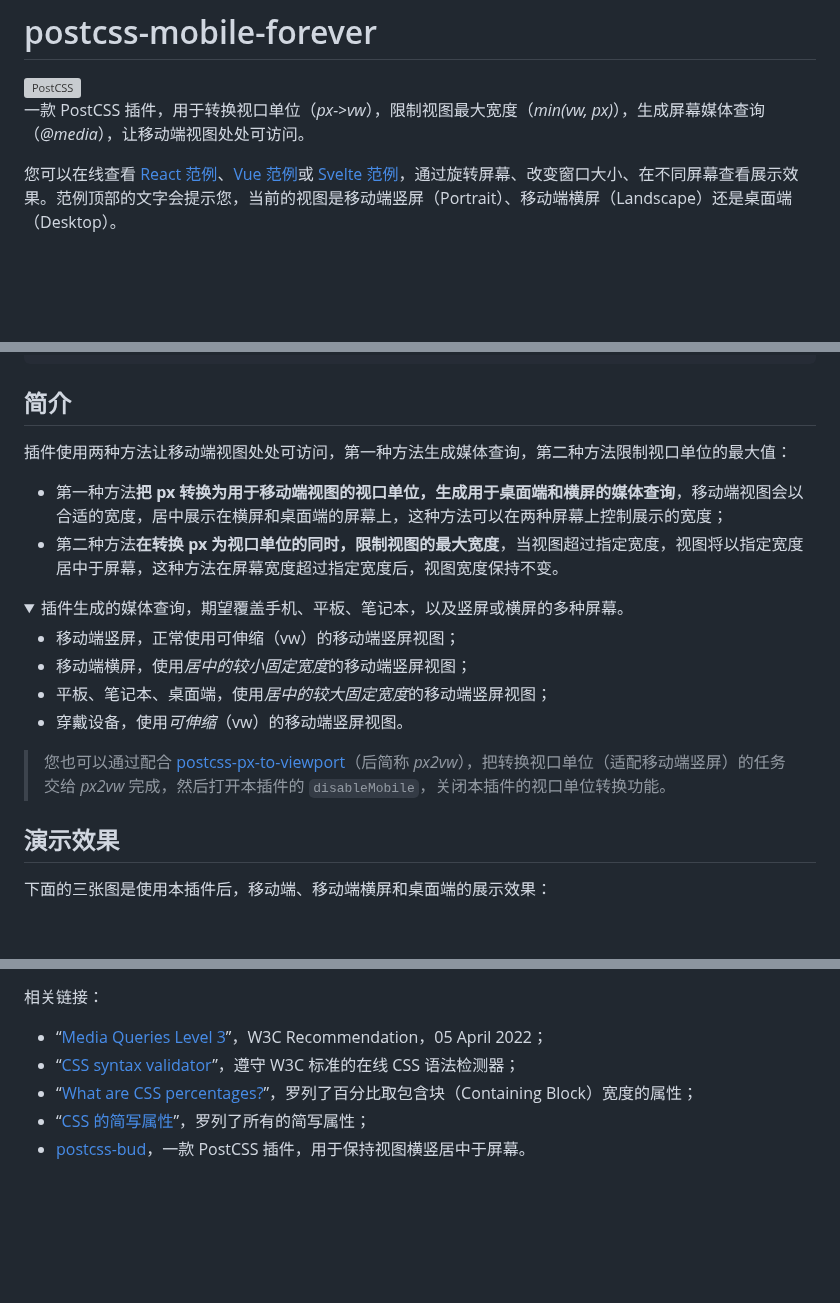
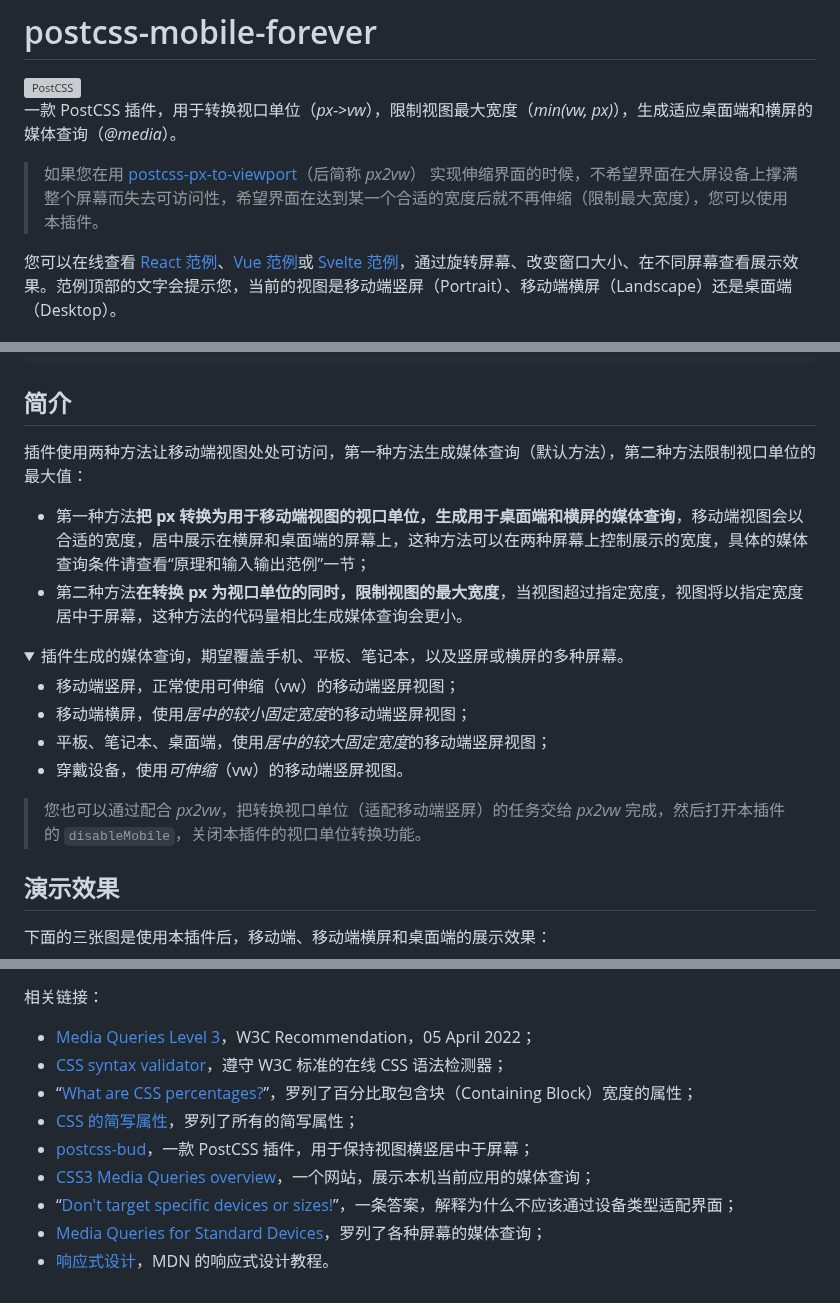
Before and after one commit to wswmsword/postcss-mobile-forever, a Markdown page: README.md, 3 parts joined by grey strips. GitHub-like rendering; folded sections open; blank space fills up the shorter version; grey boxes are pictures that could not be loaded.

```diff
--- a/README.md
+++ b/README.md
@@ -2,7 +2,9 @@
 
 <img src="https://postcss.github.io/postcss/logo.svg" alt="PostCSS" width="90" height="90" align="right">
 
-一款 PostCSS 插件，用于转换视口单位（*px->vw*），限制视图最大宽度（*min(vw, px)*），生成屏幕媒体查询（*@media*），让移动端视图处处可访问。
+一款 PostCSS 插件，用于转换视口单位（*px->vw*），限制视图最大宽度（*min(vw, px)*），生成适应桌面端和横屏的媒体查询（*@media*）。
+
+> 如果您在用 [postcss-px-to-viewport](https://github.com/evrone/postcss-px-to-viewport/)（后简称 *px2vw*） 实现伸缩界面的时候，不希望界面在大屏设备上撑满整个屏幕而失去可访问性，希望界面在达到某一个合适的宽度后就不再伸缩（限制最大宽度），您可以使用本插件。
 
 您可以在线查看 [React 范例](https://wswmsword.github.io/examples/mobile-forever/react/)、[Vue 范例](https://wswmsword.github.io/examples/mobile-forever/vue/)或 [Svelte 范例](https://wswmsword.github.io/examples/mobile-forever/svelte/)，通过旋转屏幕、改变窗口大小、在不同屏幕查看展示效果。范例顶部的文字会提示您，当前的视图是移动端竖屏（Portrait）、移动端横屏（Landscape）还是桌面端（Desktop）。
 
@@ -46,9 +48,9 @@ import autoprefixer from 'autoprefixer'
 
 ## 简介
 
-插件使用两种方法让移动端视图处处可访问，第一种方法生成媒体查询，第二种方法限制视口单位的最大值：
-- 第一种方法**把 px 转换为用于移动端视图的视口单位，生成用于桌面端和横屏的媒体查询**，移动端视图会以合适的宽度，居中展示在横屏和桌面端的屏幕上，这种方法可以在两种屏幕上控制展示的宽度；
-- 第二种方法**在转换 px 为视口单位的同时，限制视图的最大宽度**，当视图超过指定宽度，视图将以指定宽度居中于屏幕，这种方法在屏幕宽度超过指定宽度后，视图宽度保持不变。
+插件使用两种方法让移动端视图处处可访问，第一种方法生成媒体查询（默认方法），第二种方法限制视口单位的最大值：
+- 第一种方法**把 px 转换为用于移动端视图的视口单位，生成用于桌面端和横屏的媒体查询**，移动端视图会以合适的宽度，居中展示在横屏和桌面端的屏幕上，这种方法可以在两种屏幕上控制展示的宽度，具体的媒体查询条件请查看“原理和输入输出范例”一节；
+- 第二种方法**在转换 px 为视口单位的同时，限制视图的最大宽度**，当视图超过指定宽度，视图将以指定宽度居中于屏幕，这种方法的代码量相比生成媒体查询会更小。
 
 <details>
 <summary>
@@ -61,7 +63,7 @@ import autoprefixer from 'autoprefixer'
 - 穿戴设备，使用*可伸缩*（vw）的移动端竖屏视图。
 </details>
 
-> 您也可以通过配合 [postcss-px-to-viewport](https://github.com/evrone/postcss-px-to-viewport/)（后简称 *px2vw*），把转换视口单位（适配移动端竖屏）的任务交给 *px2vw* 完成，然后打开本插件的 `disableMobile`，关闭本插件的视口单位转换功能。
+> 您也可以通过配合 *px2vw*，把转换视口单位（适配移动端竖屏）的任务交给 *px2vw* 完成，然后打开本插件的 `disableMobile`，关闭本插件的视口单位转换功能。
 
 ## 演示效果
 
@@ -514,8 +516,12 @@ module.exports = {
 - backdrop-filter 的值不是 none（例如：`backdrop-filter: blur(10px);`）。
 
 相关链接：
-- “[Media Queries Level 3](https://www.w3.org/TR/mediaqueries-3/#syntax)”，W3C Recommendation，05 April 2022；
-- “[CSS syntax validator](https://csstree.github.io/docs/validator.html)”，遵守 W3C 标准的在线 CSS 语法检测器；
+- [Media Queries Level 3](https://www.w3.org/TR/mediaqueries-3/#syntax)，W3C Recommendation，05 April 2022；
+- [CSS syntax validator](https://csstree.github.io/docs/validator.html)，遵守 W3C 标准的在线 CSS 语法检测器；
 - “[What are CSS percentages?](https://jameshfisher.com/2019/12/29/what-are-css-percentages/)”，罗列了百分比取包含块（Containing Block）宽度的属性；
-- “[CSS 的简写属性](https://developer.mozilla.org/zh-CN/docs/Web/CSS/Shorthand_properties)”，罗列了所有的简写属性；
-- [postcss-bud](https://github.com/wswmsword/postcss-bud)，一款 PostCSS 插件，用于保持视图横竖居中于屏幕。
+- [CSS 的简写属性](https://developer.mozilla.org/zh-CN/docs/Web/CSS/Shorthand_properties)，罗列了所有的简写属性；
+- [postcss-bud](https://github.com/wswmsword/postcss-bud)，一款 PostCSS 插件，用于保持视图横竖居中于屏幕；
+- [CSS3 Media Queries overview](http://cssmediaqueries.com/overview.html)，一个网站，展示本机当前应用的媒体查询；
+- “[Don't target specific devices or sizes!](https://stackoverflow.com/a/20350990)”，一条答案，解释为什么不应该通过设备类型适配界面；
+- [Media Queries for Standard Devices](https://css-tricks.com/snippets/css/media-queries-for-standard-devices/)，罗列了各种屏幕的媒体查询；
+- [响应式设计](https://developer.mozilla.org/zh-CN/docs/Learn/CSS/CSS_layout/Responsive_Design)，MDN 的响应式设计教程。
```
Also changed, not shown: other parts of README.md (+2 -2 lines).
